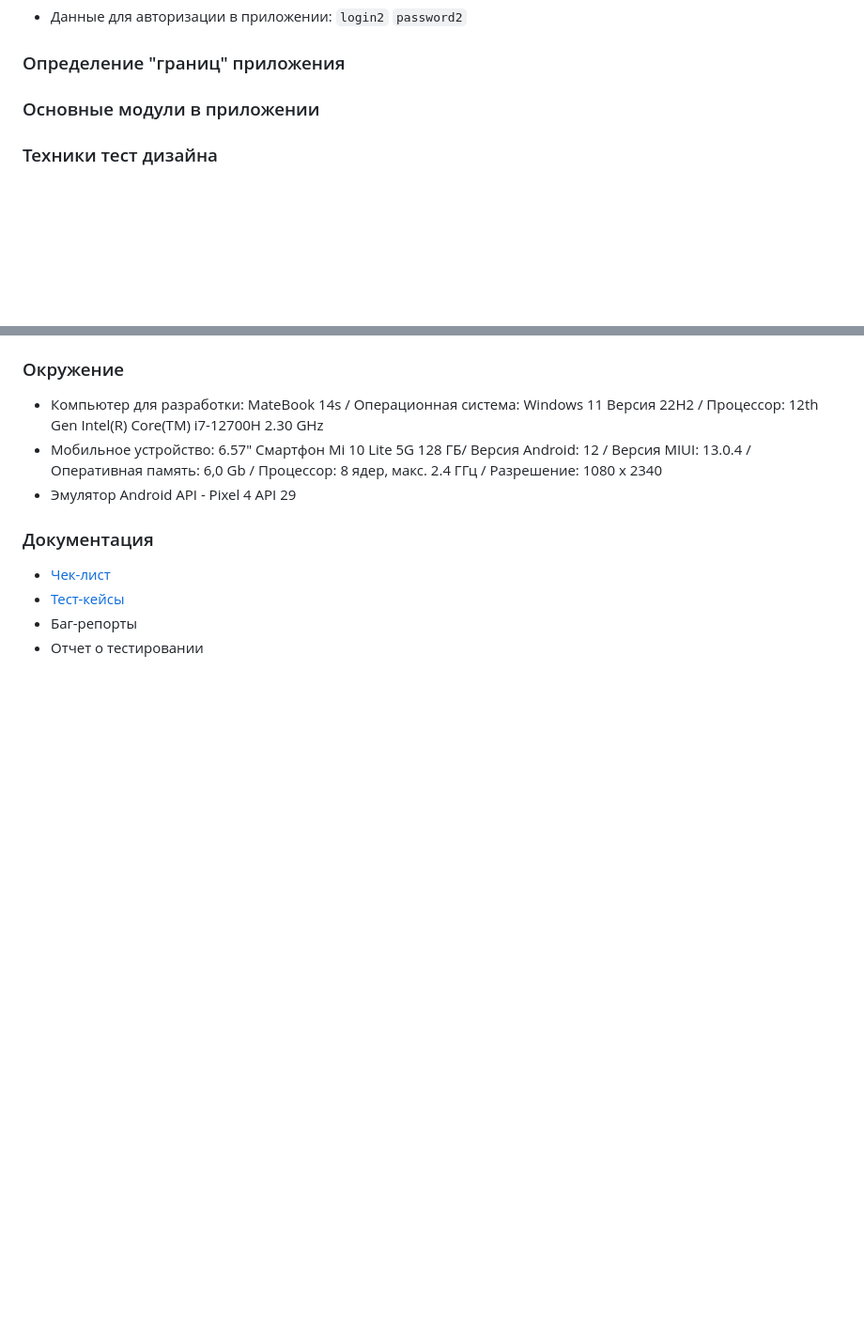
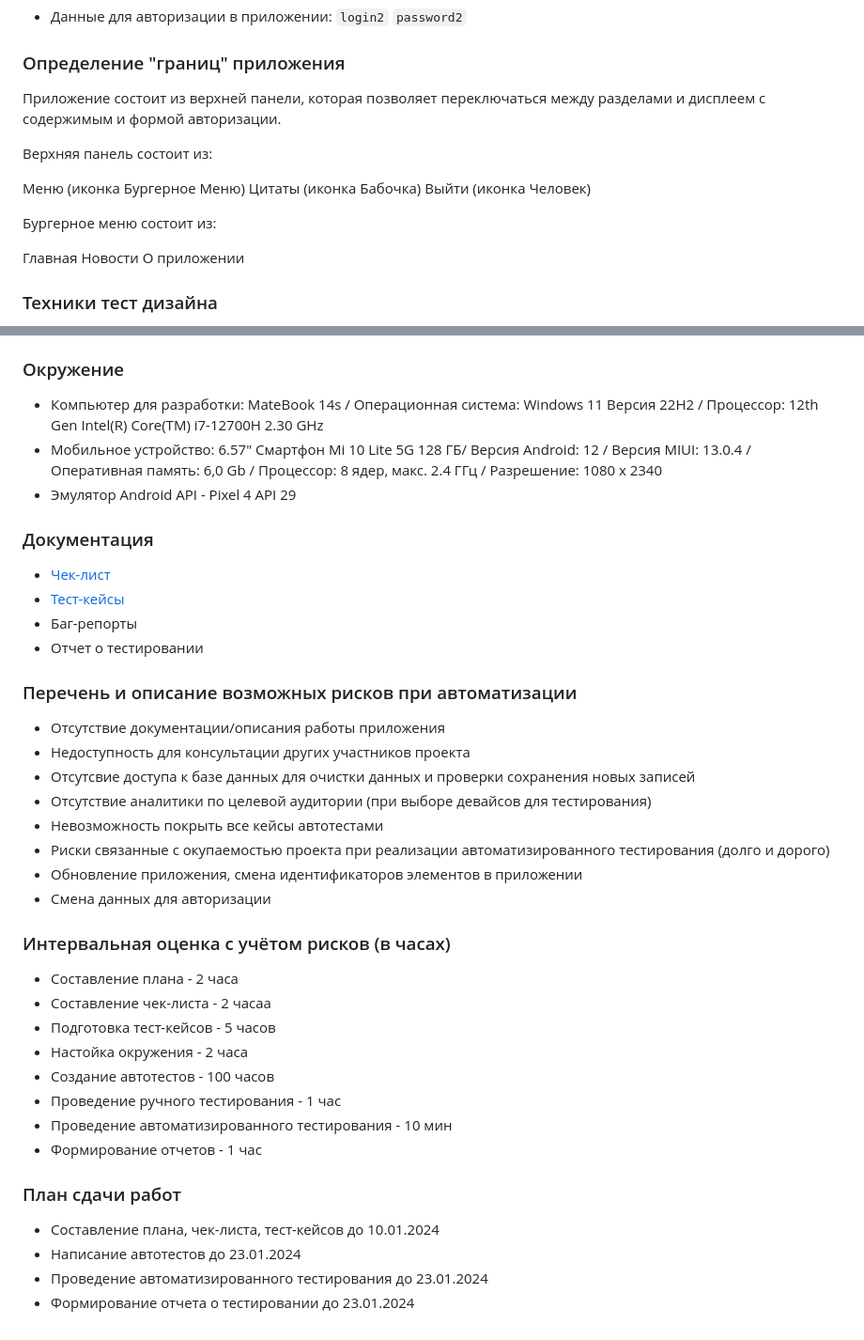
Before and after one commit to Akimutina/Diplom, a Markdown page: Plan.md, 2 parts joined by grey strips. Shown at 94% size. Drawn GitHub-style; blank space fills up the shorter version.

Commit message:
дополнен план, созданы чек-лист и тест-кейсы

```diff
--- a/Plan.md
+++ b/Plan.md
@@ -30,7 +30,19 @@
 
 ### Определение "границ" приложения
 
-### Основные модули в приложении
+Приложение состоит из верхней панели, которая позволяет переключаться между разделами и дисплеем с содержимым и формой авторизации.
+
+Верхняя панель состоит из:
+
+Меню (иконка Бургерное Меню)
+Цитаты (иконка Бабочка)
+Выйти (иконка Человек)
+
+Бургерное меню состоит из:
+
+Главная
+Новости
+О приложении
 
 ### Техники тест дизайна
 
@@ -88,2 +100,31 @@
 - Баг-репорты
 - Отчет о тестировании
+
+### Перечень и описание возможных рисков при автоматизации
+
+- Отсутствие документации/описания работы приложения
+- Недоступность для консультации других участников проекта
+- Отсутсвие доступа к базе данных для очистки данных и проверки сохранения новых записей
+- Отсутствие аналитики по целевой аудитории (при выборе девайсов для тестирования)
+- Невозможность покрыть все кейсы автотестами
+- Риски связанные с окупаемостью проекта при реализации автоматизированного тестирования (долго и дорого)
+- Обновление приложения, смена идентификаторов элементов в приложении
+- Смена данных для авторизации
+
+### Интервальная оценка с учётом рисков (в часах)
+
+- Составление плана - 2 часа
+- Составление чек-листа - 2 часаа
+- Подготовка тест-кейсов - 5 часов
+- Настойка окружения - 2 часа
+- Создание автотестов - 100 часов
+- Проведение ручного тестирования - 1 час
+- Проведение автоматизированного тестирования - 10 мин
+- Формирование отчетов - 1 час
+
+### План сдачи работ
+
+- Составление плана, чек-листа, тест-кейсов до 10.01.2024
+- Написание автотестов до 23.01.2024
+- Проведение автоматизированного тестирования до 23.01.2024
+- Формирование отчета о тестировании до 23.01.2024
```
Also changed, not shown: other parts of Plan.md (+2 -2 lines).
